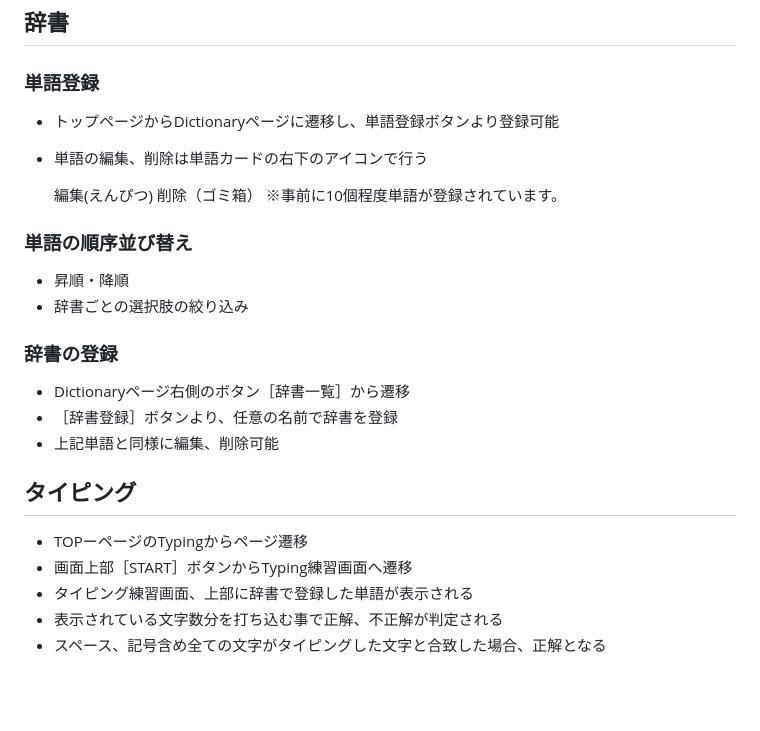
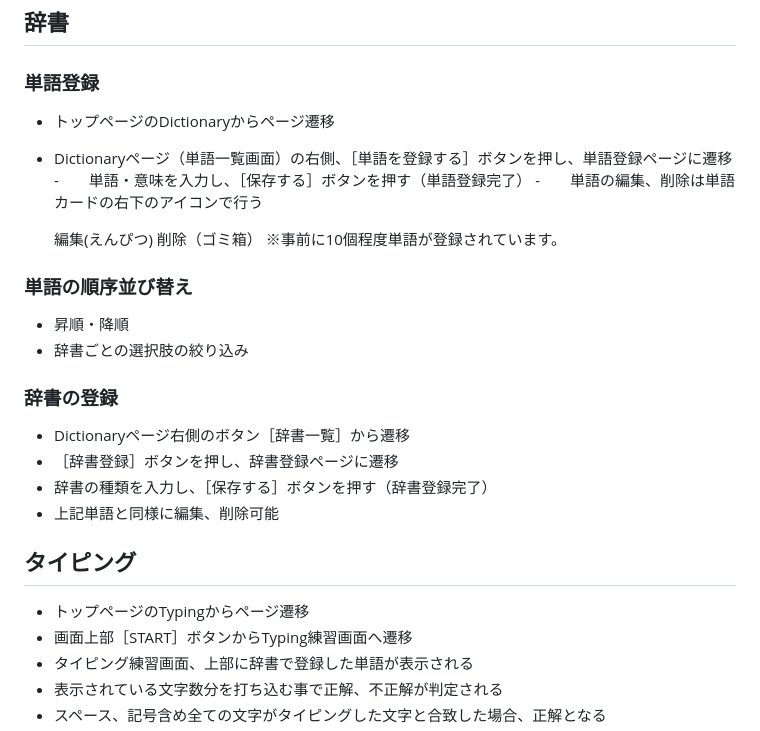
Before and after one commit to HACHI3232/test_app, a Markdown page: README.md, the part around the change. GitHub-like rendering; blank space fills up the shorter version.

```diff
--- a/README.md
+++ b/README.md
@@ -20,8 +20,10 @@ https://test-app-77dg.onrender.com
 
 ## 辞書
 ###   単語登録
--  トップページからDictionaryページに遷移し、単語登録ボタンより登録可能
-- 単語の編集、削除は単語カードの右下のアイコンで行う
+- トップページのDictionaryからページ遷移
+- Dictionaryページ（単語一覧画面）の右側、［単語を登録する］ボタンを押し、単語登録ページに遷移
+-　　単語・意味を入力し、［保存する］ボタンを押す（単語登録完了）
+-　　単語の編集、削除は単語カードの右下のアイコンで行う
 
   編集(えんぴつ)  削除（ゴミ箱）
   ※事前に10個程度単語が登録されています。
@@ -34,12 +36,13 @@ https://test-app-77dg.onrender.com
 
 ###   辞書の登録
 -  Dictionaryページ右側のボタン［辞書一覧］から遷移
--  ［辞書登録］ボタンより、任意の名前で辞書を登録
--   上記単語と同様に編集、削除可能
+-  ［辞書登録］ボタンを押し、辞書登録ページに遷移
+-  辞書の種類を入力し、［保存する］ボタンを押す（辞書登録完了）
+-  上記単語と同様に編集、削除可能
 
 
 ##  タイピング
--  TOPーページのTypingからページ遷移
+-  トップページのTypingからページ遷移
 -  画面上部［START］ボタンからTyping練習画面へ遷移
 -  タイピング練習画面、上部に辞書で登録した単語が表示される
 - 表示されている文字数分を打ち込む事で正解、不正解が判定される
```
